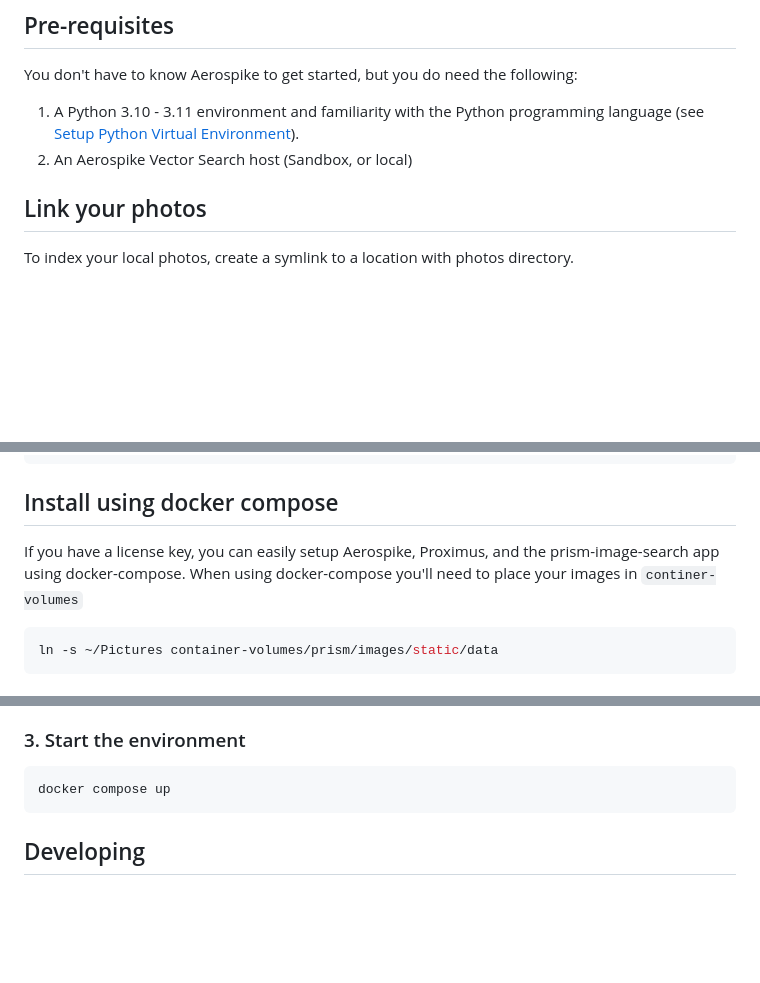
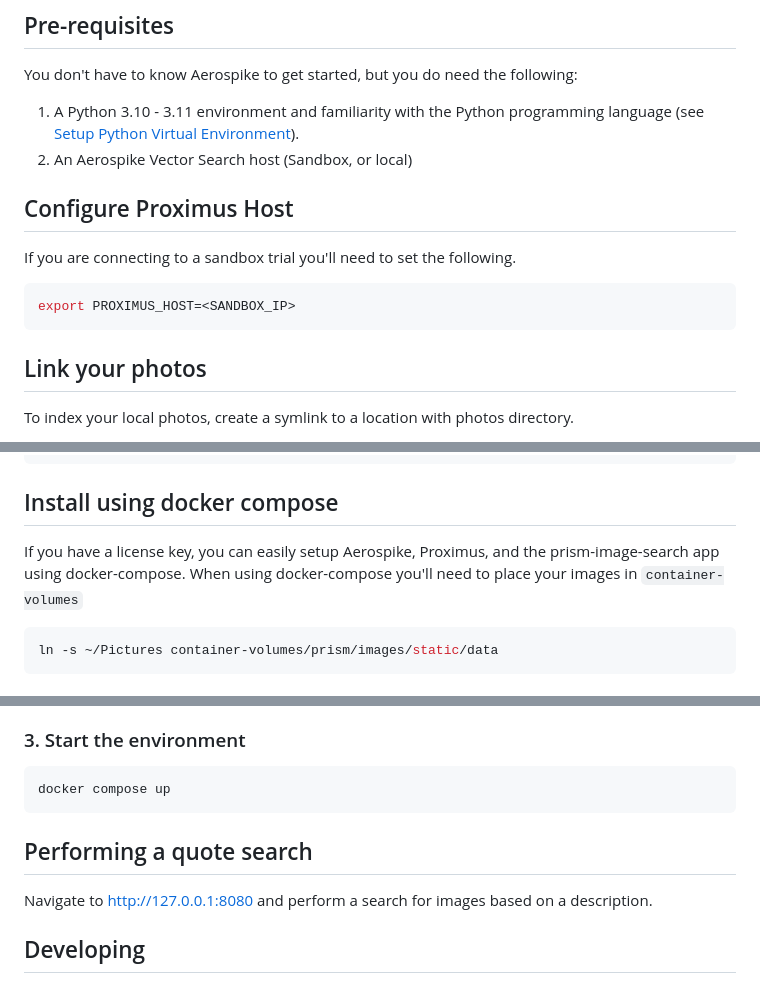
Before and after one commit to aerospike/aerospike-vector-search-examples, a Markdown page: prism-image-search/README.md, 3 parts joined by grey strips. Drawn GitHub-style; blank space fills up the shorter version.

Commit message:
export host

````diff
--- a/prism-image-search/README.md
+++ b/prism-image-search/README.md
@@ -11,6 +11,13 @@ You don't have to know Aerospike to get started, but you do need the following:
 
 1. A Python 3.10 - 3.11 environment and familiarity with the Python programming language (see [Setup Python Virtual Environment](./prism-image-search/README.md#setup-python-virtual-environment)).
 1. An Aerospike Vector Search host (Sandbox, or local)
+
+## Configure Proximus Host
+
+If you are connecting to a sandbox trial you'll need to set the following.
+```shell
+export PROXIMUS_HOST=<SANDBOX_IP>
+```
 
 ## Link your photos
 To index your local photos, create a symlink to a location with photos directory.
@@ -26,7 +33,7 @@ ln -s ~/Picture prism/static/images/data
 
 ## Install using docker compose
 If you have a license key, you can easily setup Aerospike, Proximus, and the prism-image-search
-app using docker-compose. When using docker-compose you'll need to place your images in `continer-volumes`
+app using docker-compose. When using docker-compose you'll need to place your images in `container-volumes`
 
 ```shell
 ln -s ~/Pictures container-volumes/prism/images/static/data
@@ -46,6 +53,9 @@ Add your features.conf file to container-volumes/proximus/etc/aerospike-proximus
 ```
 docker compose up
 ```
+
+## Performing a quote search
+Navigate to http://127.0.0.1:8080 and perform a search for images based on a description.
 
 ## Developing
 This demo is build using [Python Flask](https://flask.palletsprojects.com/en/2.3.x/)
````
Also changed, not shown: quote-semantic-search/README.md (+8 -1 lines).
